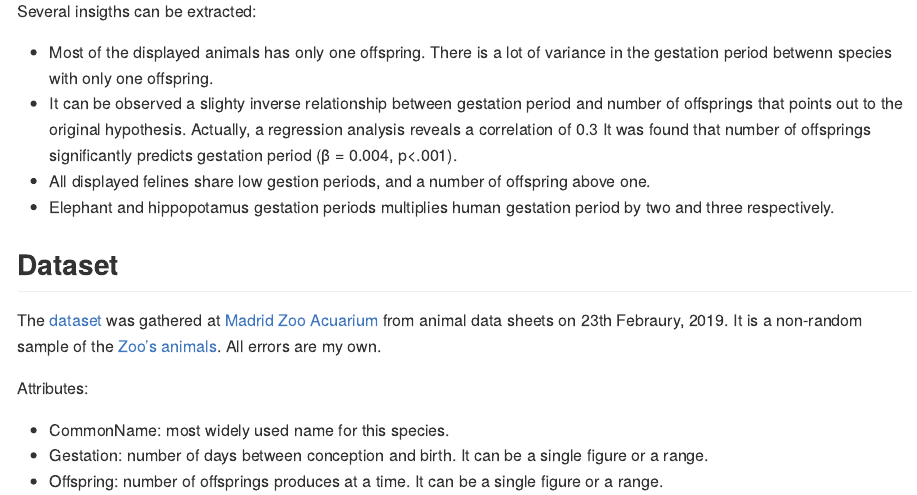
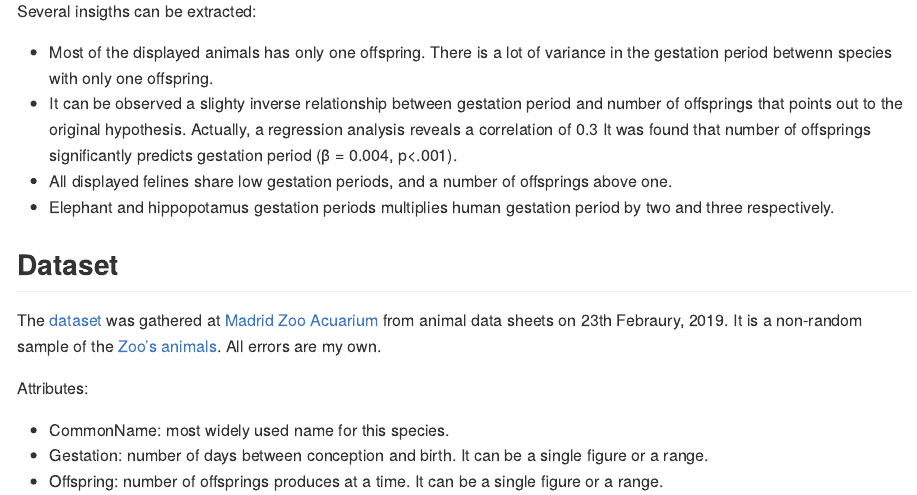
Before and after one commit to phaya/a-day-at-the-zoo, an R Markdown document (README.Rmd): the page in a window 1100 px wide, from 620 px down. Rendered offline with R 4.5, knitr and Pandoc, with nearby package versions; some code elsewhere in the file could not run offline.

Commit message:
Fixed erratas

```diff
--- a/README.Rmd
+++ b/README.Rmd
@@ -31,7 +31,7 @@ Several insigths can be extracted:
 
 * Most of the displayed animals has only one offspring. There is a lot of variance in the gestation period betwenn species with only one offspring.
 * It can be observed a slighty inverse relationship between gestation period and number of offsprings that points out to the original hypothesis. Actually, a regression analysis reveals a correlation of 0.3  It was found that number of offsprings significantly predicts gestation period (β = 0.004, p<.001).
-* All displayed felines share low gestion periods, and a number of offspring above one.
+* All displayed felines share low gestation periods, and a number of offsprings above one.
 * Elephant and hippopotamus gestation periods multiplies human gestation period by two and three respectively.
 
 ## Dataset
```
Also changed, not shown: README.md, 1 other file.
